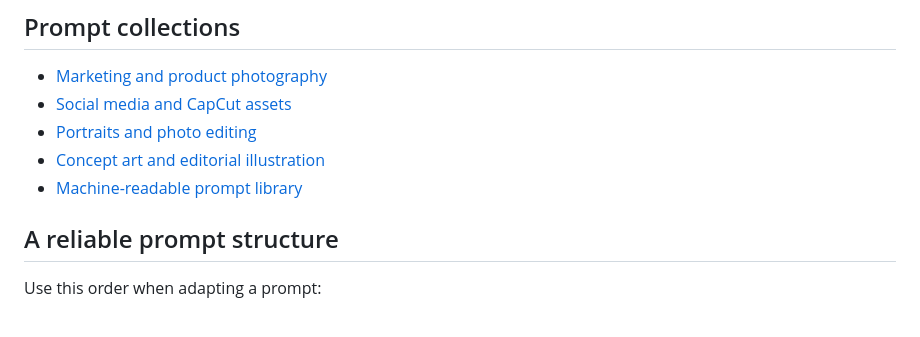
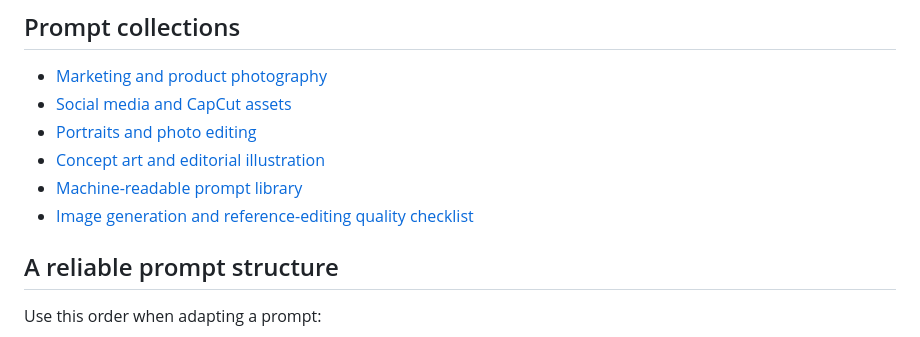
Before and after one commit to coolcbq/raoedits-ai-image-prompts, a Markdown page: README.md, the part around the change. Drawn GitHub-style.

Commit message:
docs: add image generation quality checklist

```diff
--- a/README.md
+++ b/README.md
@@ -16,6 +16,7 @@ generate and refine the results, try [Rao Edits](https://raoedits.top/).
 - [Portraits and photo editing](prompts/portraits-and-photo-editing.md)
 - [Concept art and editorial illustration](prompts/concept-art-and-editorial.md)
 - [Machine-readable prompt library](prompt-library.json)
+- [Image generation and reference-editing quality checklist](guides/image-generation-quality-checklist.md)
 
 ## A reliable prompt structure
 
```
Also changed, not shown: guides/image-generation-quality-checklist.md (added, +87 -0 lines).
